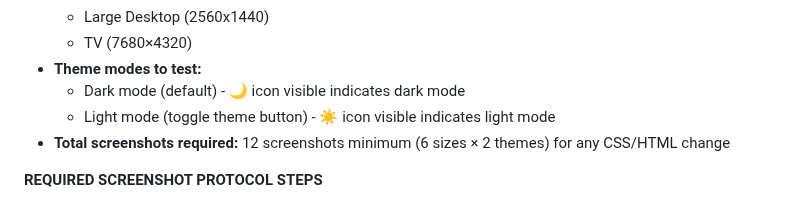
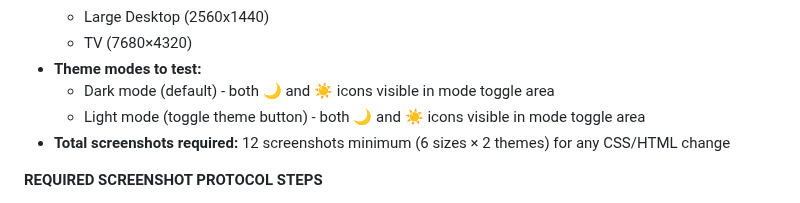
Before and after one commit to tsmarvin/EveryTimeZone, a Markdown page: .github/copilot-instructions.md, the part around the change. GitHub-like rendering.

Commit message:
docs: fix mode toggle emoji description to reflect both icons are always visible
Co-authored-by: tsmarvin <57049894+tsmarvin@users.noreply.github.com>

```diff
--- a/.github/copilot-instructions.md
+++ b/.github/copilot-instructions.md
@@ -63,8 +63,8 @@ refactor: extract timezone utils to separate module
   - Large Desktop (2560x1440)
   - TV (7680×4320)
 - **Theme modes to test:**
-  - Dark mode (default) - 🌙 icon visible indicates dark mode
-  - Light mode (toggle theme button) - ☀️ icon visible indicates light mode
+  - Dark mode (default) - both 🌙 and ☀️ icons visible in mode toggle area
+  - Light mode (toggle theme button) - both 🌙 and ☀️ icons visible in mode toggle area
 - **Total screenshots required:** 12 screenshots minimum (6 sizes × 2 themes) for any CSS/HTML change
 
 **REQUIRED SCREENSHOT PROTOCOL STEPS**
```
